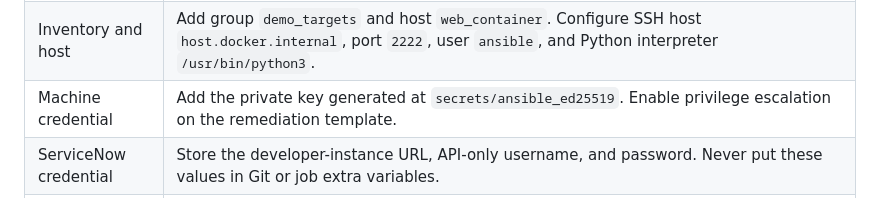
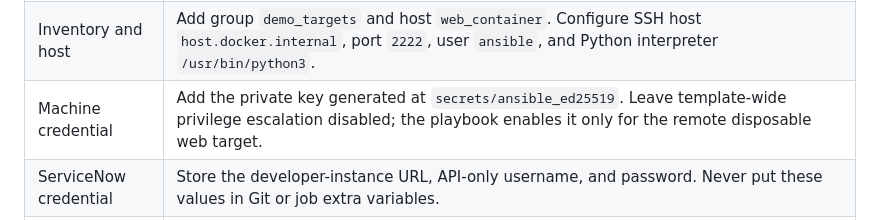
Before and after one commit to piyushv080/devops-platform-engineering-portfolio, a Markdown page: event-driven-remediation/README.md, the part around the change. GitHub-like rendering.

Commit message:
Clarify scoped privilege escalation

```diff
--- a/event-driven-remediation/README.md
+++ b/event-driven-remediation/README.md
@@ -208,7 +208,7 @@ Configure the following AWX resources before running the automatic flow:
 | --- | --- |
 | Project | Sync the Git repository and branch containing this project. Confirm the sync succeeds. |
 | Inventory and host | Add group `demo_targets` and host `web_container`. Configure SSH host `host.docker.internal`, port `2222`, user `ansible`, and Python interpreter `/usr/bin/python3`. |
-| Machine credential | Add the private key generated at `secrets/ansible_ed25519`. Enable privilege escalation on the remediation template. |
+| Machine credential | Add the private key generated at `secrets/ansible_ed25519`. Leave template-wide privilege escalation disabled; the playbook enables it only for the remote disposable web target. |
 | ServiceNow credential | Store the developer-instance URL, API-only username, and password. Never put these values in Git or job extra variables. |
 | Execution Environment | Select an EE with `ansible-core`, Python, and an SSH client. This project uses built-in Ansible modules for its AWX tasks. |
 | Job template | Use the synced project, inventory, Machine and ServiceNow credentials, and this project's `run_event_driven_automation.yml`. If AWX syncs a parent repository, include the `event-driven-remediation/` prefix in the playbook path. Enable prompting for extra variables so Rulebook can pass `ansible_eda.event`. |
```
